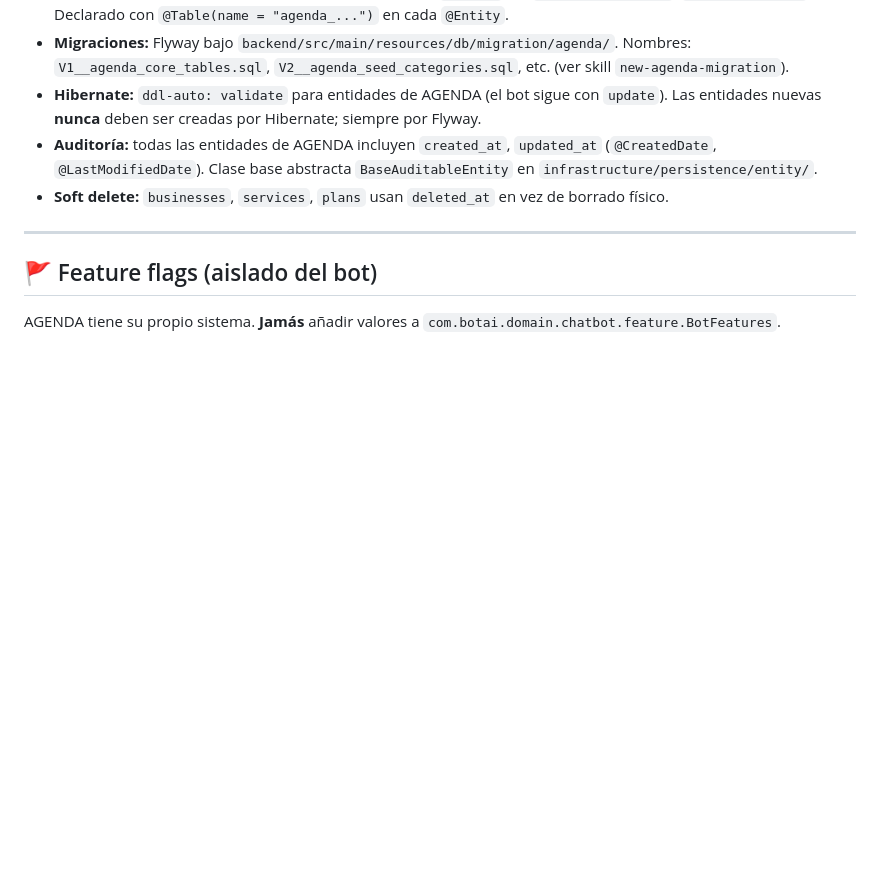
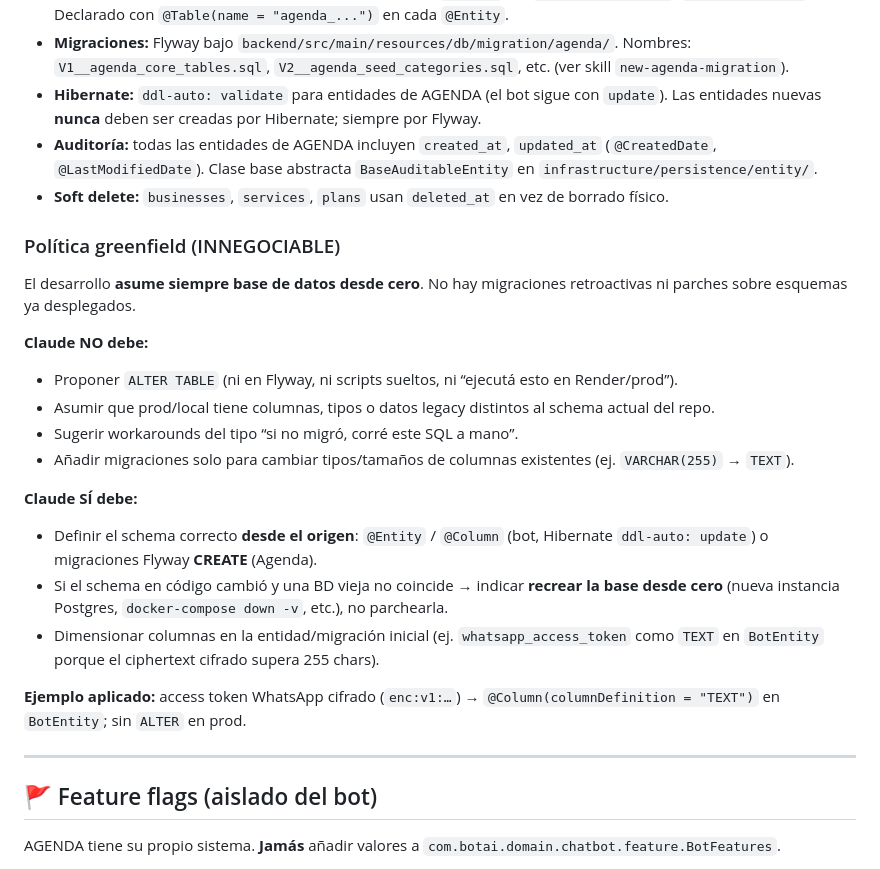
Before and after one commit to IperEnma/botai, a Markdown page: CLAUDE.md, the part around the change. Rendered like a GitHub page; blank space fills up the shorter version.

```diff
--- a/CLAUDE.md
+++ b/CLAUDE.md
@@ -81,6 +81,23 @@ com.botai.infrastructure
 - **Hibernate:** `ddl-auto: validate` para entidades de AGENDA (el bot sigue con `update`). Las entidades nuevas **nunca** deben ser creadas por Hibernate; siempre por Flyway.
 - **Auditoría:** todas las entidades de AGENDA incluyen `created_at`, `updated_at` (`@CreatedDate`, `@LastModifiedDate`). Clase base abstracta `BaseAuditableEntity` en `infrastructure/persistence/entity/`.
 - **Soft delete:** `businesses`, `services`, `plans` usan `deleted_at` en vez de borrado físico.
+
+### Política greenfield (INNEGOCIABLE)
+
+El desarrollo **asume siempre base de datos desde cero**. No hay migraciones retroactivas ni parches sobre esquemas ya desplegados.
+
+**Claude NO debe:**
+- Proponer `ALTER TABLE` (ni en Flyway, ni scripts sueltos, ni “ejecutá esto en Render/prod”).
+- Asumir que prod/local tiene columnas, tipos o datos legacy distintos al schema actual del repo.
+- Sugerir workarounds del tipo “si no migró, corré este SQL a mano”.
+- Añadir migraciones solo para cambiar tipos/tamaños de columnas existentes (ej. `VARCHAR(255)` → `TEXT`).
+
+**Claude SÍ debe:**
+- Definir el schema correcto **desde el origen**: `@Entity` / `@Column` (bot, Hibernate `ddl-auto: update`) o migraciones Flyway **CREATE** (Agenda).
+- Si el schema en código cambió y una BD vieja no coincide → indicar **recrear la base desde cero** (nueva instancia Postgres, `docker-compose down -v`, etc.), no parchearla.
+- Dimensionar columnas en la entidad/migración inicial (ej. `whatsapp_access_token` como `TEXT` en `BotEntity` porque el ciphertext cifrado supera 255 chars).
+
+**Ejemplo aplicado:** access token WhatsApp cifrado (`enc:v1:…`) → `@Column(columnDefinition = "TEXT")` en `BotEntity`; sin `ALTER` en prod.
 
 ---
 
```
Also changed, not shown: README.md (+2 -0 lines), deploy/RENDER.md (+4 -0 lines).
